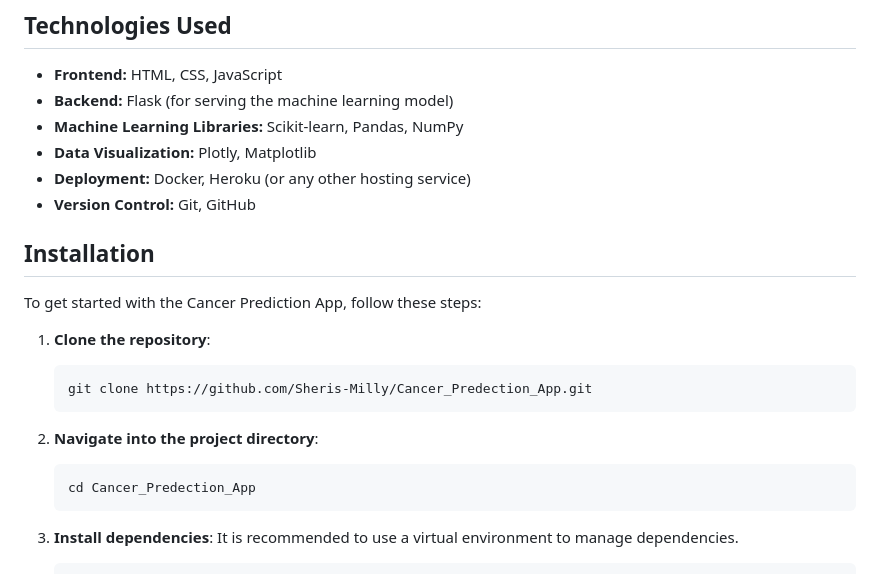
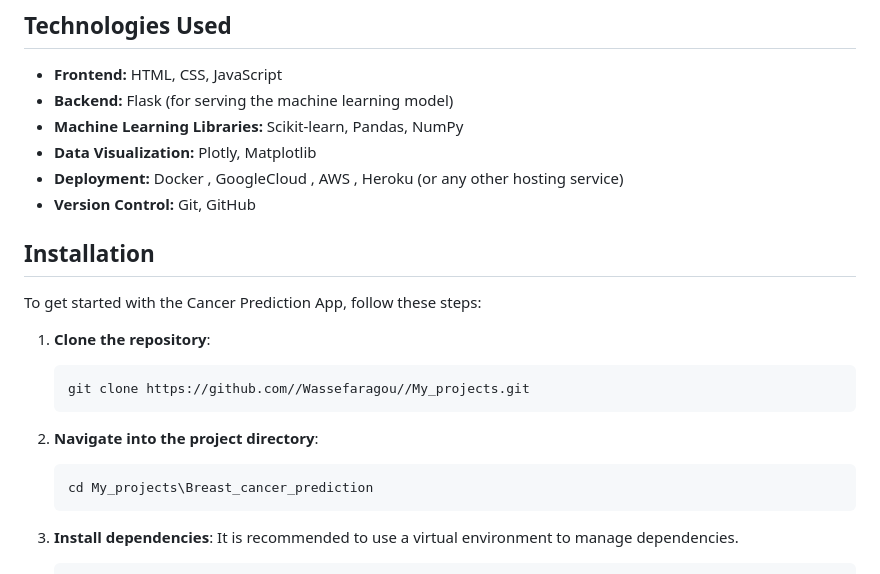
Before and after one commit to Wassefaragou/My_projects, a Markdown page: Breast_cancer_prediction/ReadMe.md, the part around the change. GitHub-like rendering.

````diff
--- a/Breast_cancer_prediction/ReadMe.md
+++ b/Breast_cancer_prediction/ReadMe.md
@@ -29,7 +29,7 @@ Welcome to the **Cancer Prediction App**! This application utilizes advanced mac
 - **Backend:** Flask (for serving the machine learning model)
 - **Machine Learning Libraries:** Scikit-learn, Pandas, NumPy
 - **Data Visualization:** Plotly, Matplotlib
-- **Deployment:** Docker, Heroku (or any other hosting service)
+- **Deployment:** Docker , GoogleCloud , AWS , Heroku (or any other hosting service)
 - **Version Control:** Git, GitHub
 
 ## Installation
@@ -38,12 +38,12 @@ To get started with the Cancer Prediction App, follow these steps:
 
 1. **Clone the repository**:
     ```bash
-    git clone https://github.com/Sheris-Milly/Cancer_Predection_App.git
+    git clone https://github.com//Wassefaragou//My_projects.git
     ```
 
 2. **Navigate into the project directory**:
     ```bash
-    cd Cancer_Predection_App
+    cd My_projects\Breast_cancer_prediction
     ```
 
 3. **Install dependencies**:
````
